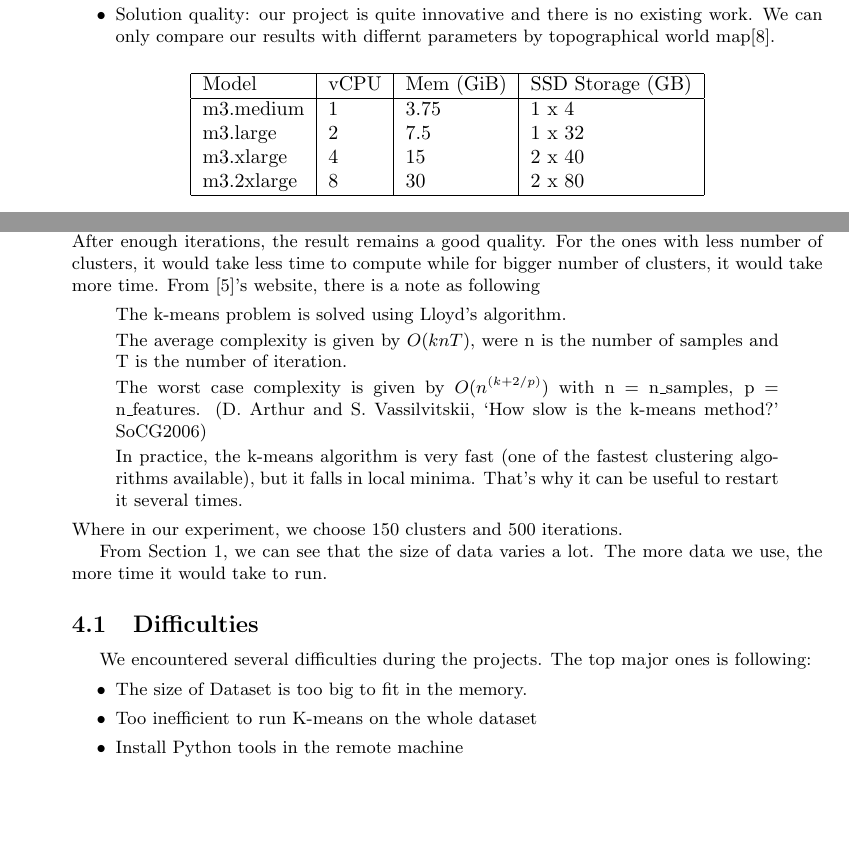
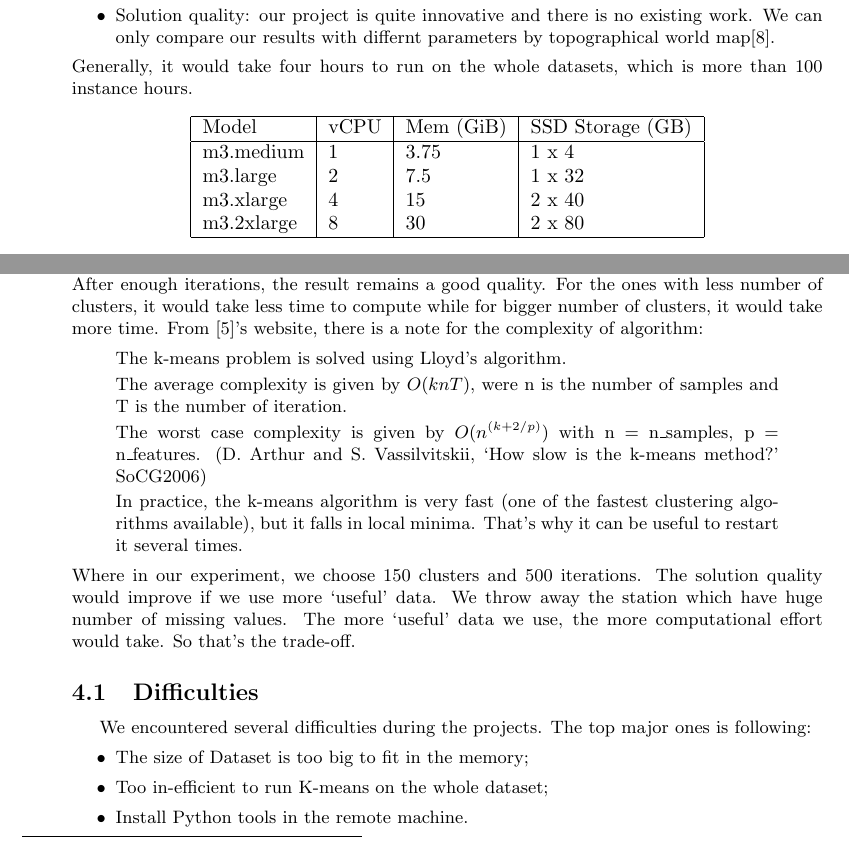
Before and after one commit to raynald/ETH_BBBigData, a LaTeX document (report_milestone4/main.tex, which reads report_milestone4/conclusion.tex, report_milestone4/results.tex): two parts of pages 1 and 4 of 7, joined at a grey line, cut so that both start at the same text, the shorter picture padded with empty space. Compiled offline with pdfLaTeX.

Commit message:
fixed error

```diff
--- a/report_milestone4/conclusion.tex
+++ b/report_milestone4/conclusion.tex
@@ -1,6 +1,6 @@
 \section{Conclusion}
 
-Althgouh the result of our project is quite subjective, there is an optimal number of clusters. After enough iterations, the result remains a good quality. For the ones with less number of clusters, it would take less time to compute while for bigger number of clusters, it would take more time. From \cite{sklearn}'s website, there is a note as following
+Althgouh the result of our project is quite subjective, there is an optimal number of clusters. After enough iterations, the result remains a good quality. For the ones with less number of clusters, it would take less time to compute while for bigger number of clusters, it would take more time. From \cite{sklearn}'s website, there is a note for the complexity of algorithm:
 \begin{quote}
 The k-means problem is solved using Lloyd’s algorithm.
 
@@ -10,16 +10,14 @@ The worst case complexity is given by $O(n^{(k+2/p)})$ with n = n\_samples, p =
 
 In practice, the k-means algorithm is very fast (one of the fastest clustering algorithms available), but it falls in local minima. That’s why it can be useful to restart it several times.
 \end{quote}
-Where in our experiment, we choose $150$ clusters and $500$ iterations.
-
-From Section $1$, we can see that the size of data varies a lot. The more data we use, the more time it would take to run.
+Where in our experiment, we choose $150$ clusters and $500$ iterations. The solution quality would improve if we use more `useful' data. We throw away the station which have huge number of missing values. The more `useful' data we use, the more computational effort would take. So that's the trade-off.
 
 \subsection{Difficulties}
 We encountered several difficulties during the projects. The top major ones is following:
 \begin{itemize}
-    \item The size of Dataset is too big to fit in the memory.
-    \item Too inefficient to run K-means on the whole dataset
-    \item Install Python tools in the remote machine
+    \item The size of Dataset is too big to fit in the memory;
+    \item Too in-efficient to run K-means on the whole dataset;
+    \item Install Python tools in the remote machine.
 \end{itemize}
 
 \subsection{Lecture Learned}
--- a/report_milestone4/results.tex
+++ b/report_milestone4/results.tex
@@ -7,9 +7,10 @@ In addition to coreset sampling, we could also run on the whole feature,
 There are three common performance metrics, we have our own way to measure:
 \begin{itemize}
     \item Execution time: one is run-time, the other is normalized instance hour;
-    \item Memory-consumption \& number of machines: peak memory of mapper and reducer, see Table \ref{table:m3}. We use m3.2xlarge and one master, two cores.
+    \item Memory-consumption \& number of machines: peak memory of mapper and reducer, see Table \ref{table:m3}. We use m3.2xlarge and one master, two cores;
     \item Solution quality: our project is quite innovative and there is no existing work. We can only compare our results with differnt parameters by topographical world map\cite{world}.
 \end{itemize}
+Generally, it would take four hours to run on the whole datasets, which is more than 100 instance hours.
 
 \begin{table}[htbp]
     \centering
```
Also changed, not shown: report_milestone4/conclusion.tex (10 more changed lines).
